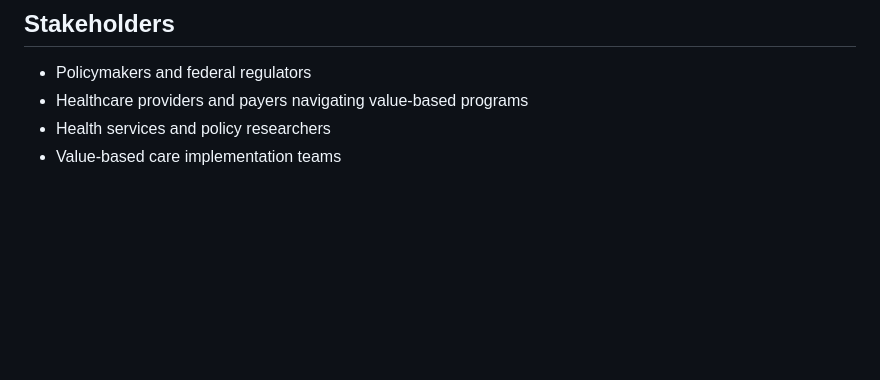
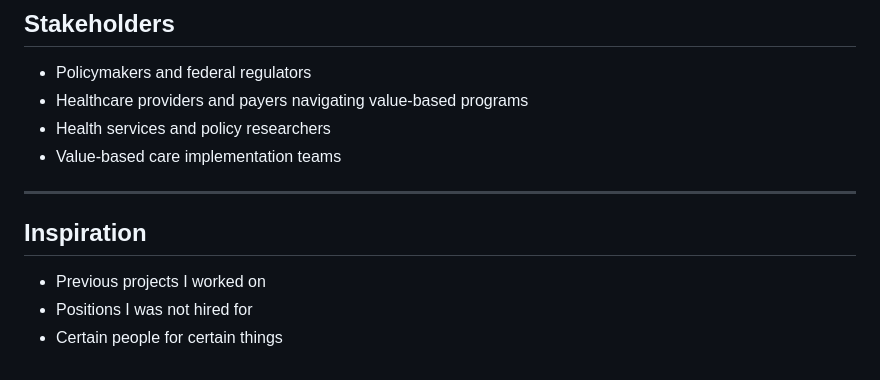
Before and after one commit to CORPUZ-2024/healthcare_topics_analytical_stacks, a Markdown page: README.md, the part around the change. GitHub-like rendering; blank space fills up the shorter version.

```diff
--- a/README.md
+++ b/README.md
@@ -297,3 +297,11 @@ Each JSON file has a corresponding `window.__XXX__` variable embedded in `index.
 - Healthcare providers and payers navigating value-based programs
 - Health services and policy researchers
 - Value-based care implementation teams
+
+---
+
+## Inspiration
+
+- Previous projects I worked on
+- Positions I was not hired for
+- Certain people for certain things
```
